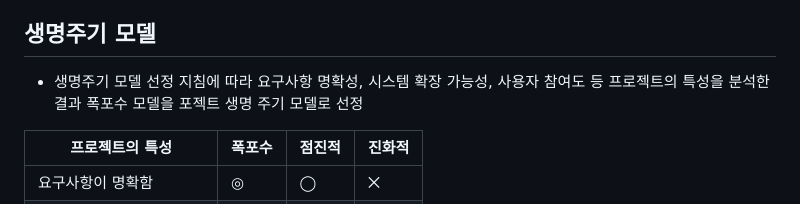
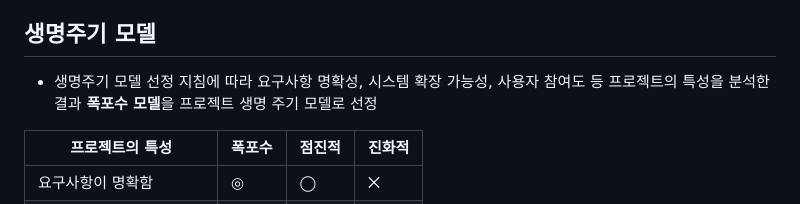
Before and after one commit to joesepthy/bigbrother, a Markdown page: README.md, the part around the change. Drawn GitHub-style.

```diff
--- a/README.md
+++ b/README.md
@@ -79,7 +79,7 @@
    - 전광판 및 알림판에 **탐지내용 송출**
 
 ## 생명주기 모델
-- 생명주기 모델 선정 지침에 따라 요구사항 명확성, 시스템 확장 가능성, 사용자 참여도 등 프로젝트의 특성을 분석한 결과 폭포수 모델을 포젝트 생명 주기 모델로 선정
+- 생명주기 모델 선정 지침에 따라 요구사항 명확성, 시스템 확장 가능성, 사용자 참여도 등 프로젝트의 특성을 분석한 결과 **폭포수 모델**을 프로젝트 생명 주기 모델로 선정
 
 |프로젝트의 특성|	폭포수|	점진적|	진화적|
 |--|--|--|--|
```
